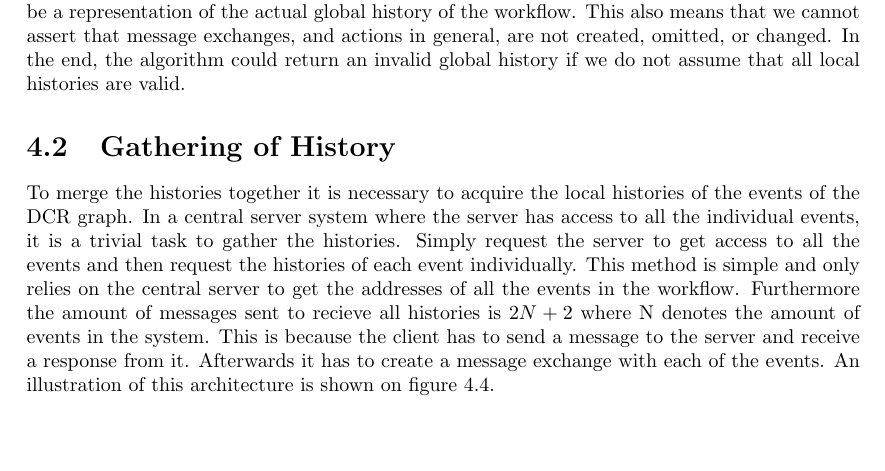
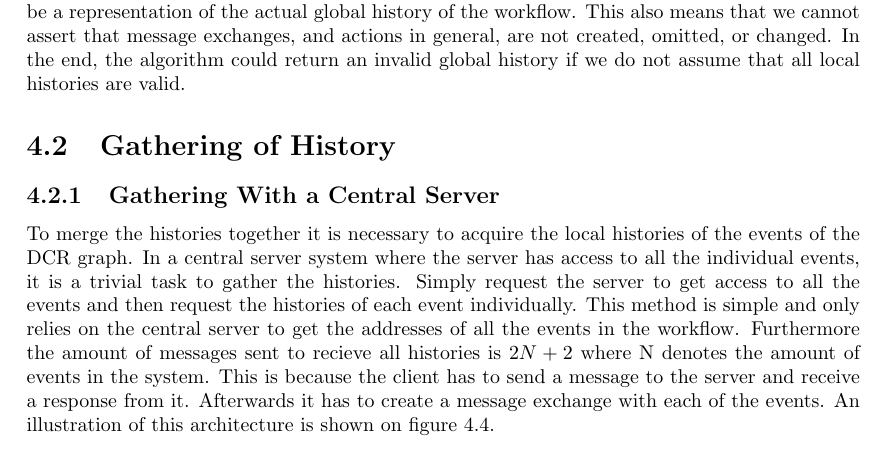
Before and after one commit to mikaellindemann/Distributed-Consensus, a LaTeX document (doc/texv2/DistributedConsensus.tex, which reads doc/texv2/4connect/connectinghistories.tex): part of page 25 of 50, cut so that both start at the same text, the shorter picture padded with empty space. Compiled offline with pdfLaTeX.

Commit message:
section header

```diff
--- a/doc/texv2/4connect/connectinghistories.tex
+++ b/doc/texv2/4connect/connectinghistories.tex
@@ -100,6 +100,7 @@
     \newpar Why it is necessary to assume that all local histories are valid, we must first describe the implications of local histories being invalid. If we do not assume that all local histories are valid, it is not possible to assert that the union of the local histories contains all the actions and happens before relations between the actions that have happened, and therefore the global history will not be a representation of the actual global history of the workflow. This also means that we cannot assert that message exchanges, and actions in general, are not created, omitted, or changed. In the end, the algorithm could return an invalid global history if we do not assume that all local histories are valid.
 
     \section{Gathering of History}
+    \subsection{Gathering With a Central Server}
     To merge the histories together it is necessary to acquire the local histories of the events of the DCR graph. In a central server system where the server has access to all the individual events, it is a trivial task to gather the histories. Simply request the server to get access to all the events and then request the histories of each event individually. This method is simple and only relies on the central server to get the addresses of all the events in the workflow. Furthermore the amount of messages sent to recieve all histories is $2N+2$ where N denotes the amount of events in the system. This is because the client has to send a message to the server and receive a response from it. Afterwards it has to create a message exchange with each of the events. An illustration of this architecture is shown on \autoref{fig:connecting:server-contacts-events}.
 
     \begin{figure}[H]
```
